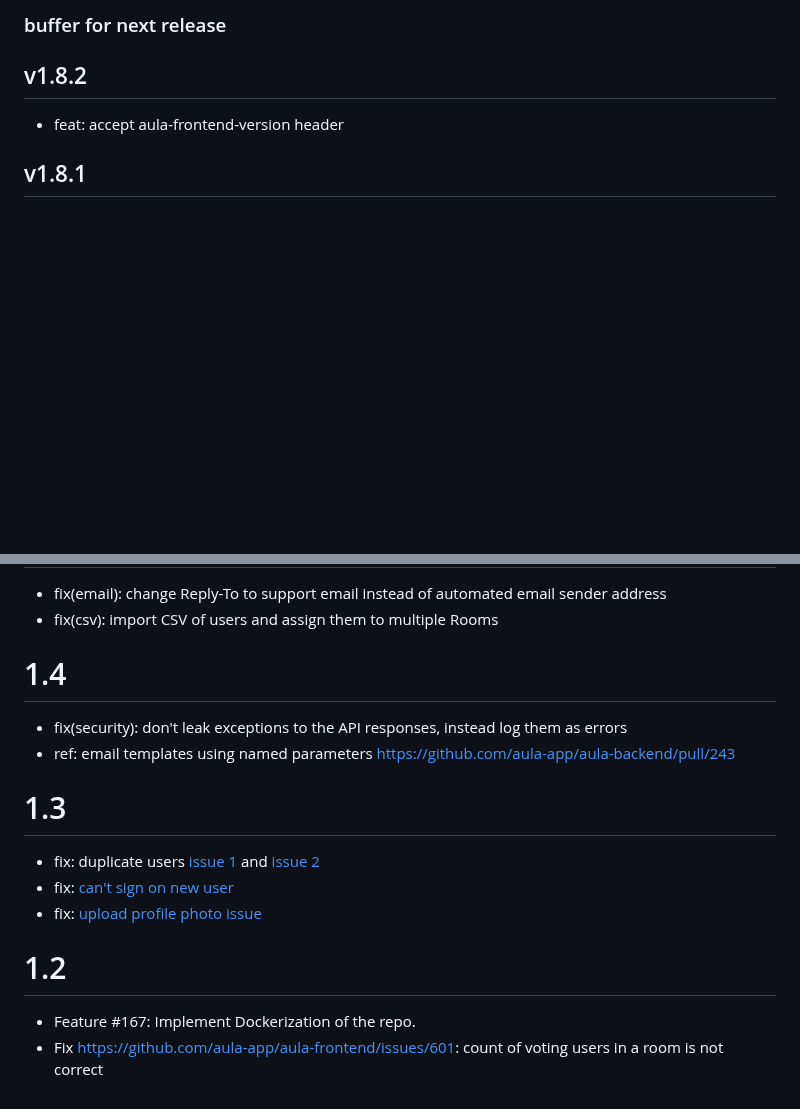
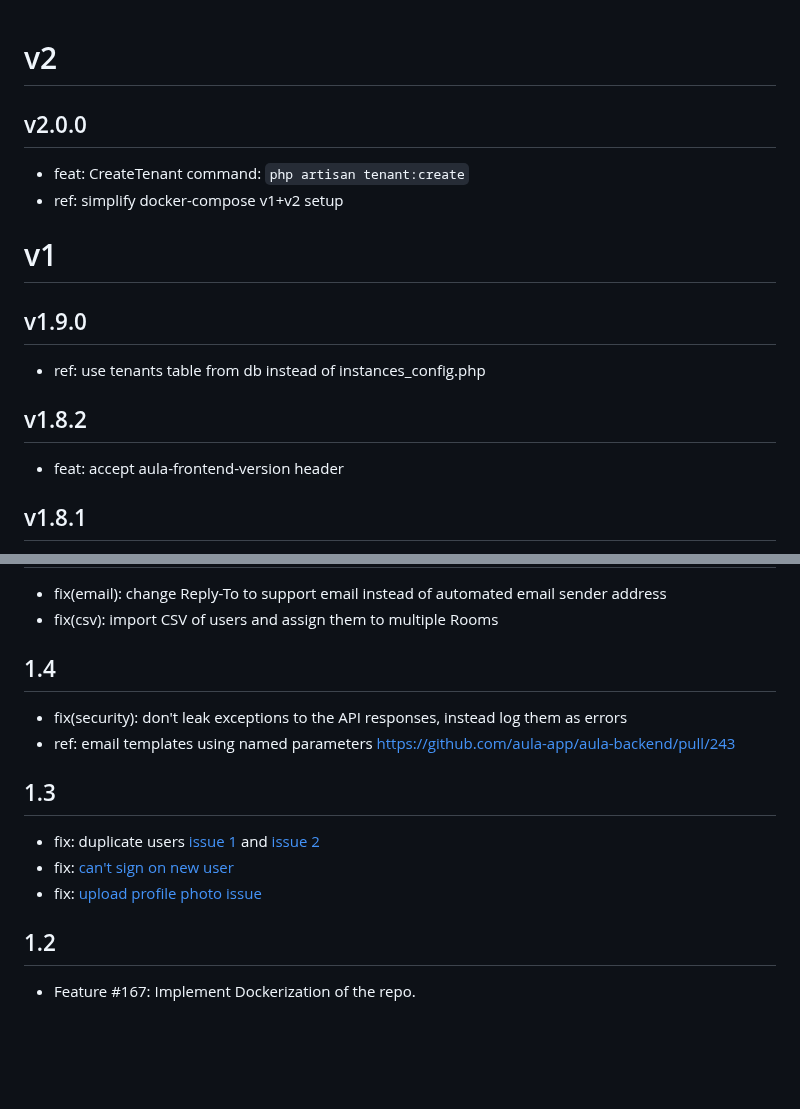
Before and after one commit to aula-app/aula-backend, a Markdown page: CHANGELOG.md, 2 parts joined by grey strips. Rendered like a GitHub page; blank space fills up the shorter version.

Commit message:
feat(changelog): update

```diff
--- a/CHANGELOG.md
+++ b/CHANGELOG.md
@@ -1,7 +1,18 @@
-### buffer for next release
-
 <!-- here add all issues that haven't been released yet -->
 <!-- to release, assign a version number and move them there -->
+
+# v2
+
+## v2.0.0
+
+- feat: CreateTenant command: `php artisan tenant:create`
+- ref: simplify docker-compose v1+v2 setup
+
+# v1
+
+## v1.9.0
+
+- ref: use tenants table from db instead of instances_config.php
 
 ## v1.8.2
 
@@ -122,18 +133,17 @@
 - fix(email): change Reply-To to support email instead of automated email sender address
 - fix(csv): import CSV of users and assign them to multiple Rooms
 
-# 1.4
+## 1.4
 
 - fix(security): don't leak exceptions to the API responses, instead log them as errors
 - ref: email templates using named parameters https://github.com/aula-app/aula-backend/pull/243
 
-# 1.3
+## 1.3
 
 - fix: duplicate users [issue 1](https://github.com/aula-app/aula-frontend/issues/625) and [issue 2](https://github.com/aula-app/aula-frontend/issues/620)
 - fix: [can't sign on new user](https://github.com/aula-app/aula-backend/issues/232)
 - fix: [upload profile photo issue](https://github.com/aula-app/aula-backend/pull/234)
 
-# 1.2
+## 1.2
 
 - Feature #167: Implement Dockerization of the repo.
-- Fix https://github.com/aula-app/aula-frontend/issues/601: count of voting users in a room is not correct
```
